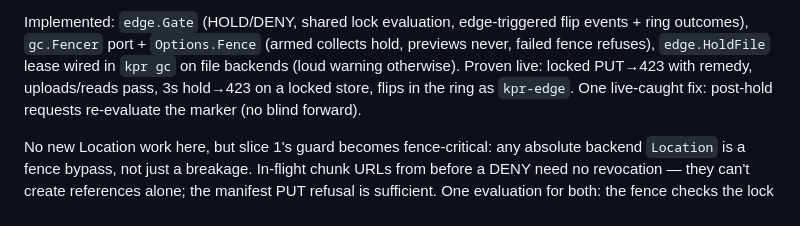
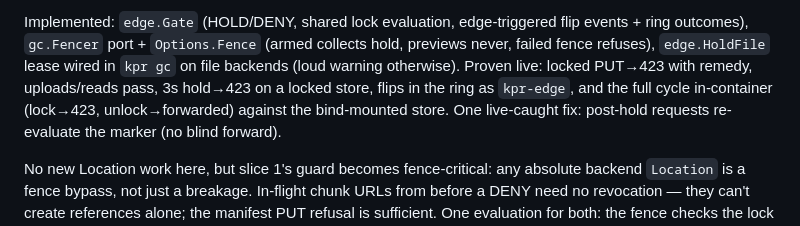
Before and after one commit to noroutine/kpr, a Markdown page: docs/GATEWAY.md, the part around the change. GitHub-like rendering.

Commit message:
Spike: full lock cycle proven live in-container

```diff
--- a/docs/GATEWAY.md
+++ b/docs/GATEWAY.md
@@ -157,7 +157,9 @@ edge-triggered flip events + ring outcomes), `gc.Fencer` port +
 fence refuses), `edge.HoldFile` lease wired in `kpr gc` on file
 backends (loud warning otherwise). Proven live: locked PUT→423
 with remedy, uploads/reads pass, 3s hold→423 on a locked store,
-flips in the ring as `kpr-edge`. One live-caught fix:
+flips in the ring as `kpr-edge`, and the full cycle in-container
+(lock→423, unlock→forwarded) against the bind-mounted store.
+One live-caught fix:
 post-hold requests re-evaluate the marker (no blind forward).
 
 No new Location work here, but slice 1's guard
```
